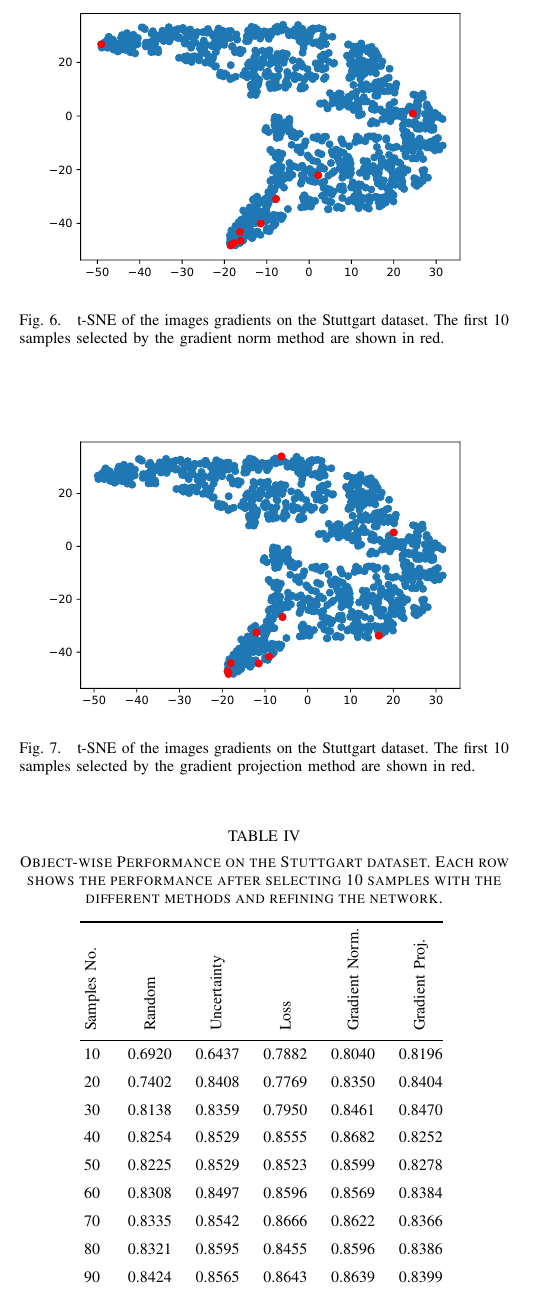
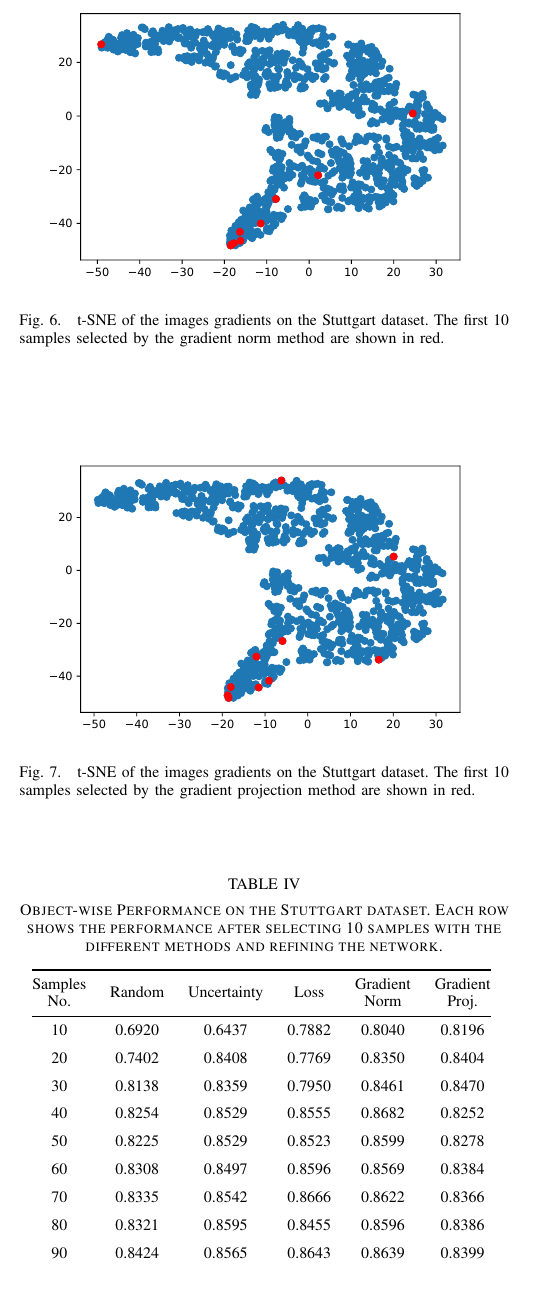
Before and after one commit to rashatemp/rasha19iros, a LaTeX paper (rasha19iros.tex): part of one column of page 6 of 8, cut so that both start at the same text. Compiled offline with pdfLaTeX.

Commit message:
better looking tables

```diff
--- a/rasha19iros.tex
+++ b/rasha19iros.tex
@@ -12,6 +12,8 @@
 \usepackage[noend]{algpseudocode}
 \usepackage[activate=alltext]{microtype}
 \usepackage{rotating}
+\usepackage{makecell}
+
 
 
 \usepackage{subcaption} % enables use multiple figures in a figure
@@ -525,18 +527,12 @@ A more detailed breakdown of the methods performance is shown in tables \ref{tab
    \end{figure}
 
 
-
-
-
-
-
-
     \begin{table}
         \centering
         \caption{Object-wise Performance on the Stuttgart dataset. Each row shows the performance after selecting 10 samples with the different methods and refining the network.}
         \begin{tabular}{@{}cccccc@{}}
             \toprule
-             \begin{sideways}Samples No.\end{sideways} & \begin{sideways}Random\end{sideways} & \begin{sideways}Uncertainty\end{sideways} & \begin{sideways}Loss\end{sideways} & \begin{sideways}Gradient Norm.\end{sideways} & \begin{sideways}Gradient Proj.\end{sideways} \\
+            \makecell{Samples \\ No.} & \makecell{Random} & \makecell{Uncertainty} & \makecell{Loss} & \makecell{Gradient \\ Norm} & \makecell{Gradient \\ Proj.} \\
             \midrule
     		  10  & 0.6920 & 0.6437 & 0.7882 & 0.8040 & 0.8196 \\ \addlinespace
     		  20  & 0.7402 & 0.8408 & 0.7769 & 0.8350 & 0.8404 \\ \addlinespace
```
Also changed, not shown: rasha19iros.tex (5 more changed lines).
